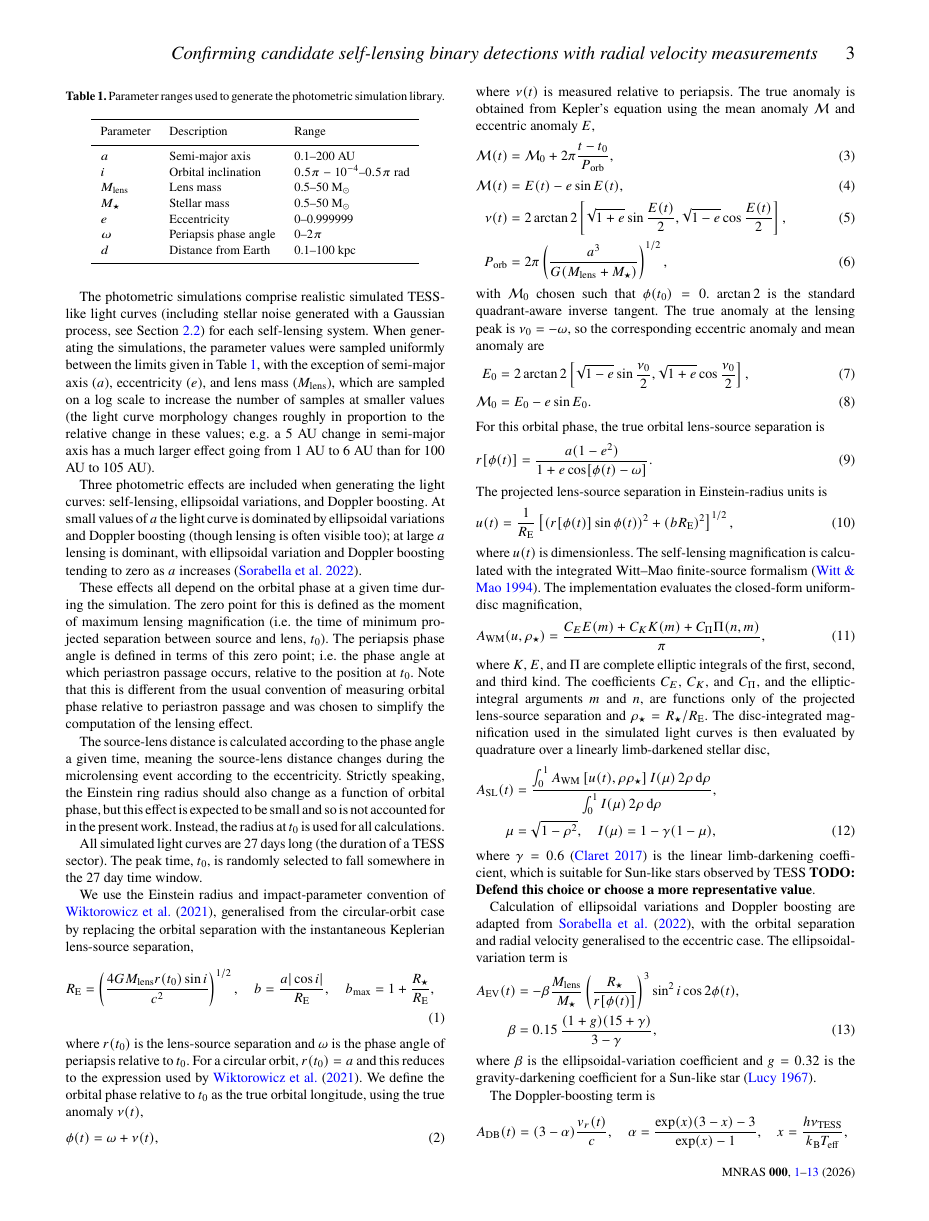
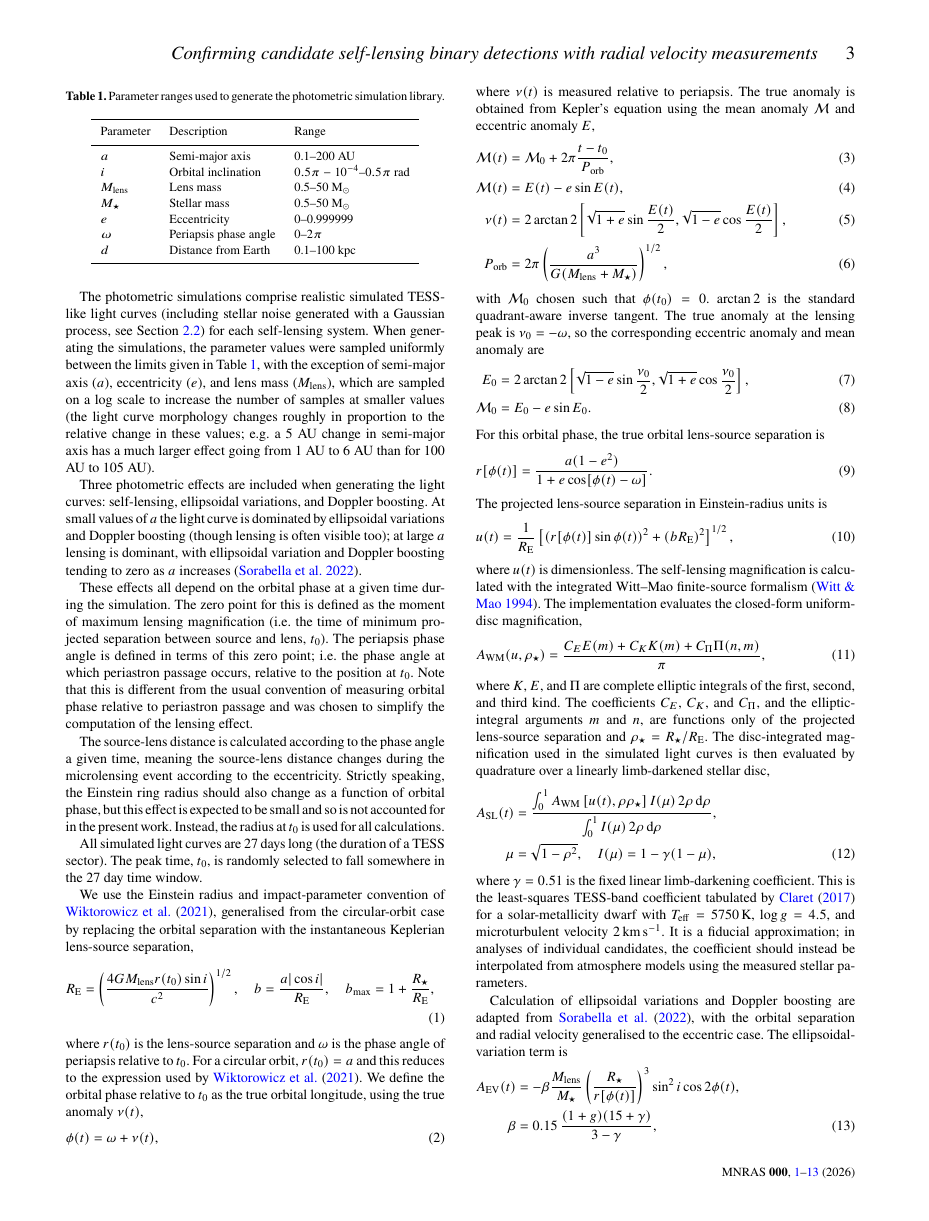
Before and after one commit to adammcmaster/self_lensing_radial_velocity, a LaTeX paper (main.tex): page 3 of 13. Compiled offline with pdfLaTeX; a LaTeX package or settings file that is missing is left out.

Commit message:
Update limb darkening coefficient
Bumps py-self-lensing for the corresponding code change

```diff
--- a/main.tex
+++ b/main.tex
@@ -247,7 +247,7 @@ where $K$, $E$, and $\Pi$ are complete elliptic integrals of the first, second,
     \quad
     I(\mu) = 1 - \gamma(1-\mu),
 \end{align}
-where $\gamma=0.6$ \citep{claret_limb_2017} is the linear limb-darkening coefficient, which is suitable for Sun-like stars observed by TESS \textbf{TODO: Defend this choice or choose a more representative value}.
+where $\gamma=0.51$ is the fixed linear limb-darkening coefficient.  This is the least-squares TESS-band coefficient tabulated by \citet{claret_limb_2017} for a solar-metallicity dwarf with $T_\mathrm{eff}=5750\,\mathrm{K}$, $\log g=4.5$, and microturbulent velocity $2\,\mathrm{km\,s^{-1}}$.  It is a fiducial approximation; in analyses of individual candidates, the coefficient should instead be interpolated from atmosphere models using the measured stellar parameters.
 
 Calculation of ellipsoidal variations and Doppler boosting are adapted from \cite{sorabella_modeling_2022}, with the orbital separation and radial velocity generalised to the eccentric case. The ellipsoidal-variation term is
 \begin{align}
```
Also changed, not shown: 1 other file.
